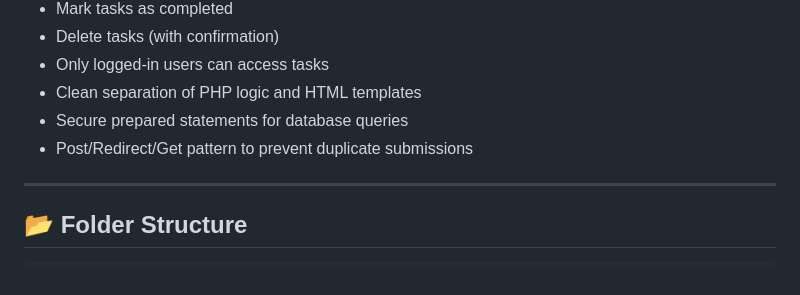
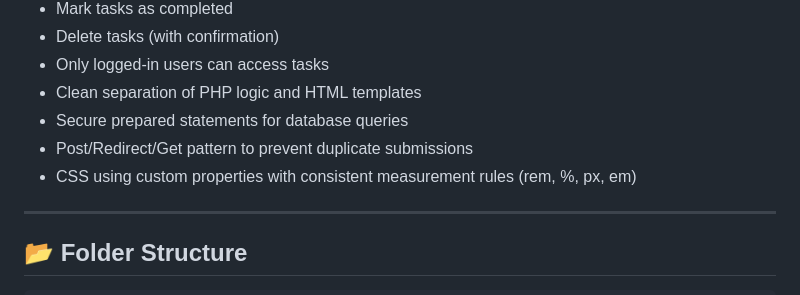
Before and after one commit to pascal-vuong/php-todo-app, a Markdown page: README.md, the part around the change. Rendered like a GitHub page.

```diff
--- a/README.md
+++ b/README.md
@@ -16,6 +16,7 @@ This project demonstrates **user authentication** (register, login, logout) and
 - Clean separation of PHP logic and HTML templates
 - Secure prepared statements for database queries
 - Post/Redirect/Get pattern to prevent duplicate submissions
+- CSS using custom properties with consistent measurement rules (rem, %, px, em)
 
 ---
 
```
